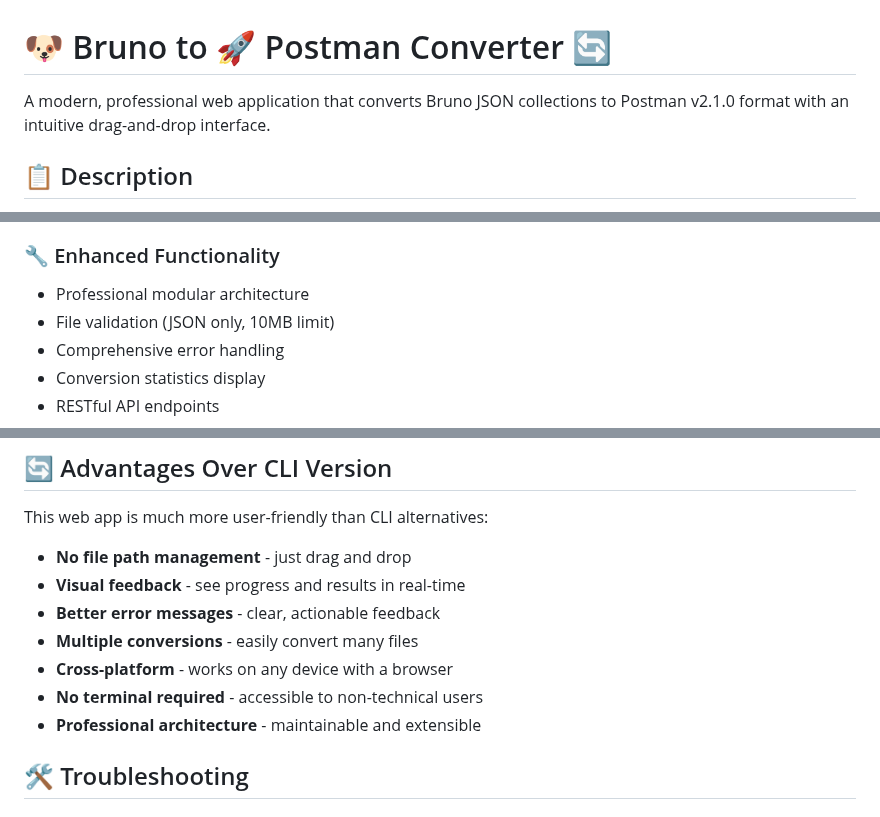
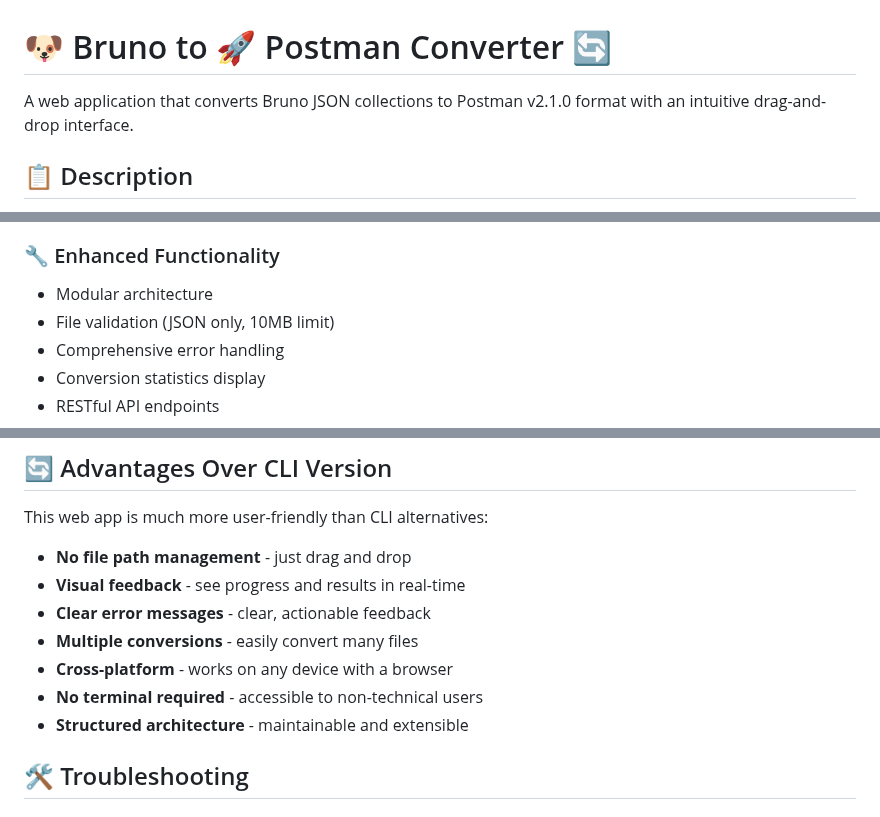
Before and after one commit to criteo/BrunoToPostman, a Markdown page: README.md, 3 parts joined by grey strips. GitHub-like rendering.

```diff
--- a/README.md
+++ b/README.md
@@ -1,6 +1,6 @@
 # 🐶 Bruno to 🚀 Postman Converter 🔄
 
-A modern, professional web application that converts Bruno JSON collections to Postman v2.1.0 format with an intuitive drag-and-drop interface.
+A web application that converts Bruno JSON collections to Postman v2.1.0 format with an intuitive drag-and-drop interface.
 
 ## 📋 Description
 
@@ -102,7 +101,7 @@ Open your browser and go to: http://localhost:3000
 
 ### 🔧 Enhanced Functionality
 
-- Professional modular architecture
+- Modular architecture
 - File validation (JSON only, 10MB limit)
 - Comprehensive error handling
 - Conversion statistics display
@@ -171,11 +170,11 @@ This web app is much more user-friendly than CLI alternatives:
 
 - **No file path management** - just drag and drop
 - **Visual feedback** - see progress and results in real-time
-- **Better error messages** - clear, actionable feedback
+- **Clear error messages** - clear, actionable feedback
 - **Multiple conversions** - easily convert many files
 - **Cross-platform** - works on any device with a browser
 - **No terminal required** - accessible to non-technical users
-- **Professional architecture** - maintainable and extensible
+- **Structured architecture** - maintainable and extensible
 
 ## 🛠️ Troubleshooting
 
```
Also changed, not shown: other parts of README.md (+0 -1 lines).
